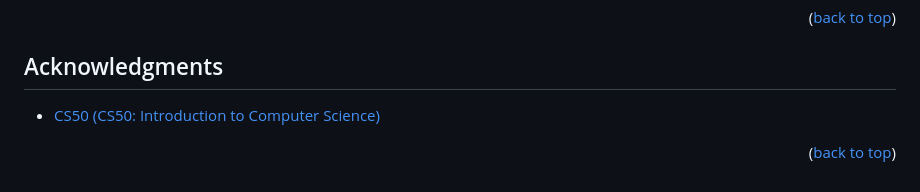
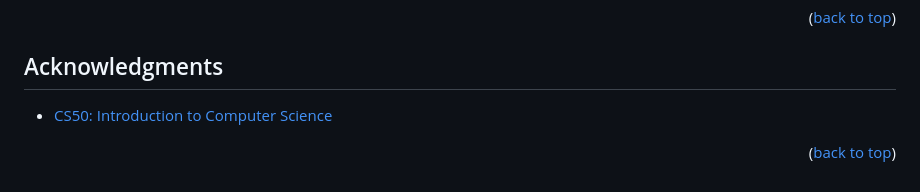
Before and after one commit to Pieter414/Projects, a Markdown page: Filter/README.md, the part around one of its changes. GitHub-like rendering.

```diff
--- a/Filter/README.md
+++ b/Filter/README.md
@@ -161,7 +159,7 @@ Project Link: [https://github.com/Pieter414/Projects/tree/main/Filter](https://g
 <!-- ACKNOWLEDGMENTS -->
 ## Acknowledgments
 
-* [CS50 (CS50: Introduction to Computer Science)](https://pll.harvard.edu/course/cs50-introduction-computer-science)
+* [CS50: Introduction to Computer Science](https://pll.harvard.edu/course/cs50-introduction-computer-science)
 
 <p align="right">(<a href="#readme-top">back to top</a>)</p>
 
```
Also changed, not shown: other parts of Filter/README.md (+0 -2 lines).
